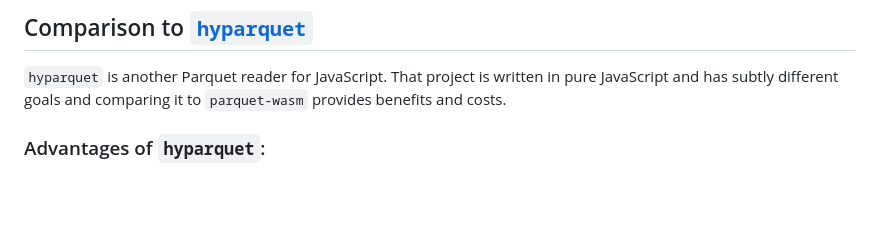
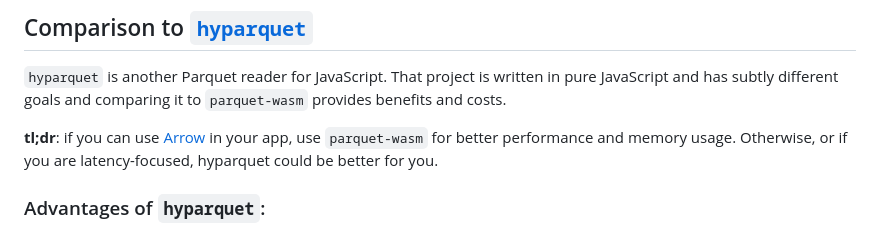
Before and after one commit to kylebarron/parquet-wasm, a Markdown page: README.md, the part around the change. Drawn GitHub-style; blank space fills up the shorter version.

Commit message:
Readme edit for tl;dr in hyparquet comparison (#793)
Readme edit

```diff
--- a/README.md
+++ b/README.md
@@ -199,6 +199,8 @@ console.log(table.schema.toString());
 
 `hyparquet` is another Parquet reader for JavaScript. That project is written in pure JavaScript and has subtly different goals and comparing it to `parquet-wasm` provides benefits and costs.
 
+**tl;dr**: if you can use [Arrow](https://arrow.apache.org/) in your app, use `parquet-wasm` for better performance and memory usage. Otherwise, or if you are latency-focused, hyparquet could be better for you.
+
 ### Advantages of `hyparquet`:
 
 - Smaller bundle size
```
